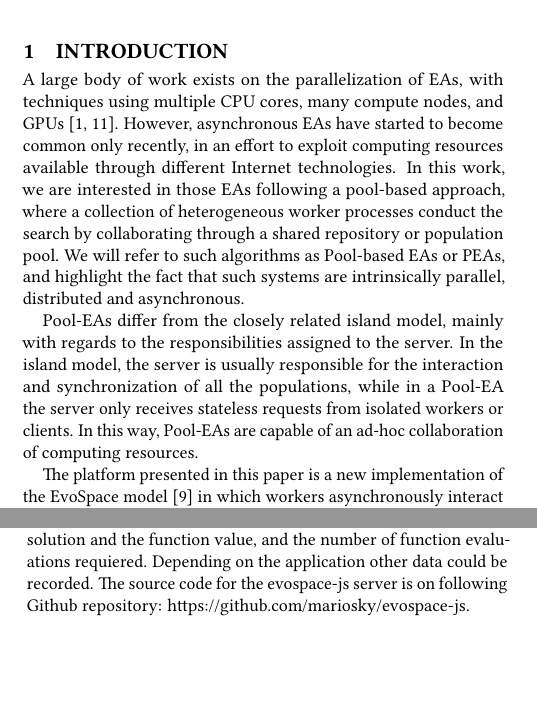
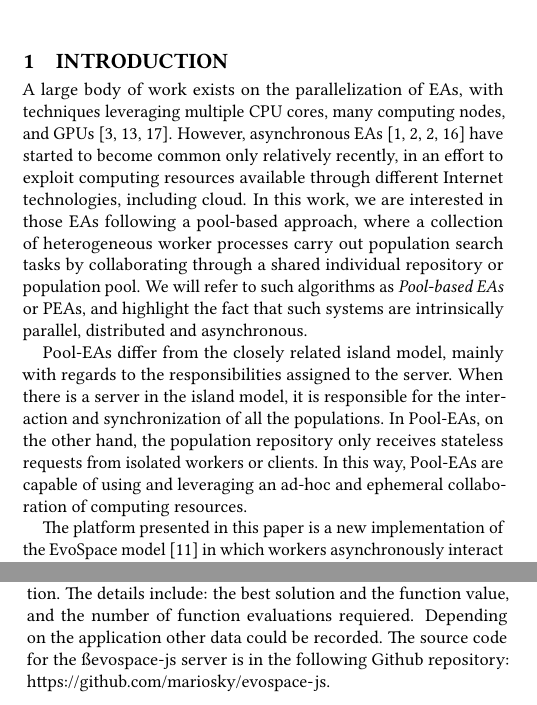
Before and after one commit to mariosky/2017-EvoSpace, a LaTeX paper (2017-Gecco Workshop/paper-front.tex, which reads 2017-Gecco Workshop/paper-body.tex): two parts of the columns of pages 1 and 3 of 4, joined at a grey line, cut so that both start at the same text, the shorter picture padded with empty space. Compiled offline with pdfLaTeX.

Commit message:
Starting with the intro

```diff
--- a/2017-Gecco Workshop/paper-body.tex
+++ b/2017-Gecco Workshop/paper-body.tex
@@ -2,26 +2,29 @@
 % Main Ideas:
 %Why Paralel
 A large body of work exists on the parallelization of EAs,
-with techniques using multiple CPU cores, many compute nodes,
-and GPUs \cite{cantu2000efficient,hofmann2013performance}.
-However, asynchronous EAs have started to become common only
+with techniques leveraging multiple CPU cores, many computing nodes,
+and GPUs \cite{muhlenbein1989parallel,cantu2000efficient,hofmann2013performance}.
+However, asynchronous EAs
+\cite{Jini:FEA2000,alba2001analyzing,Jini:FEA2000,jj:2008:PPSN} have
+started to become common only relatively
 recently, in an effort to exploit computing resources available
-through different Internet technologies. In this work, we are
+through different Internet technologies, including cloud. In this work, we are
 interested in those EAs following a pool-based approach,
 where a collection of heterogeneous worker processes
-conduct the search by collaborating through a shared
+carry out population search tasks by collaborating through a shared
+individual
 repository or population pool. We will refer to such algorithms
-as Pool-based EAs or PEAs, and highlight the fact that
+as {\em Pool-based EAs} or PEAs, and highlight the fact that
 such systems are intrinsically parallel, distributed and asynchronous.
 
 Pool-EAs differ from the closely related island model,
 mainly with regards to the responsibilities assigned to
-the server. In the island model, the server is usually
+the server. When there is a server in the island model, it is
 responsible for the interaction and synchronization of
-all the populations, while in a Pool-EA the server only
+all the populations.  In Pool-EAs, on the other hand, the population repository only
 receives stateless requests from isolated workers
-or clients. In this way, Pool-EAs are capable of an
-ad-hoc collaboration of computing resources.
+or clients. In this way, Pool-EAs are capable of using and leveraging an
+ad-hoc and ephemeral collaboration of computing resources.
 
 The platform presented in this paper is a new implementation
 of the EvoSpace model \cite{GValdez2015} in which
@@ -183,9 +186,9 @@ identifiers and finally a list of details of each iteration
 or generation of the local execution. The details include:
 the best solution and the function value, and the number of
 function evaluations requiered. Depending on the application
-other data could be recorded. The source code for the evospace-js
-server is on following Github repository:
-https://github.com/mariosky/evospace-js.
+other data could be recorded. The source code for the {\ss evospace-js}
+server is in the following Github repository:
+\url{https://github.com/mariosky/evospace-js}.
 
 
 \subsection{EvoWorkers}
```
Also changed, not shown: bib/biblio.bib (+20 -0 lines).
